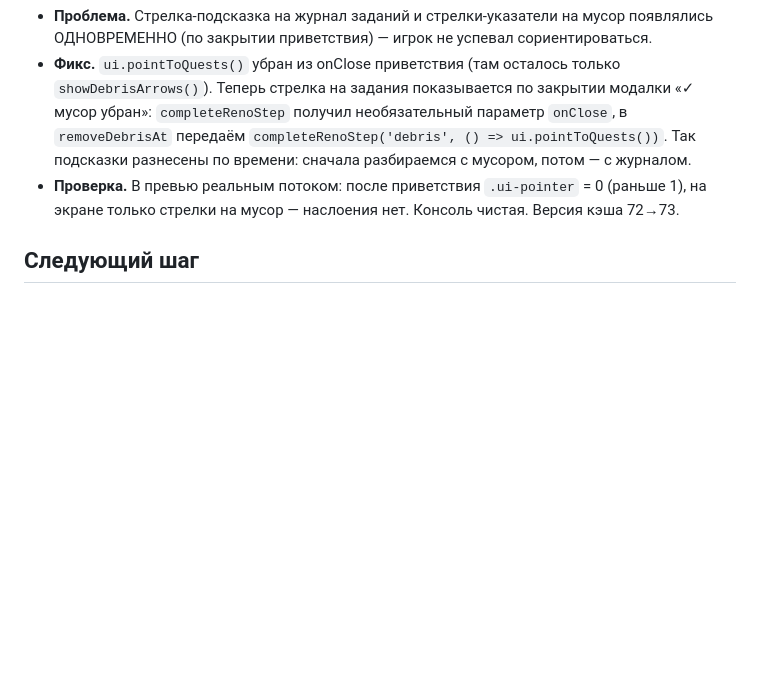
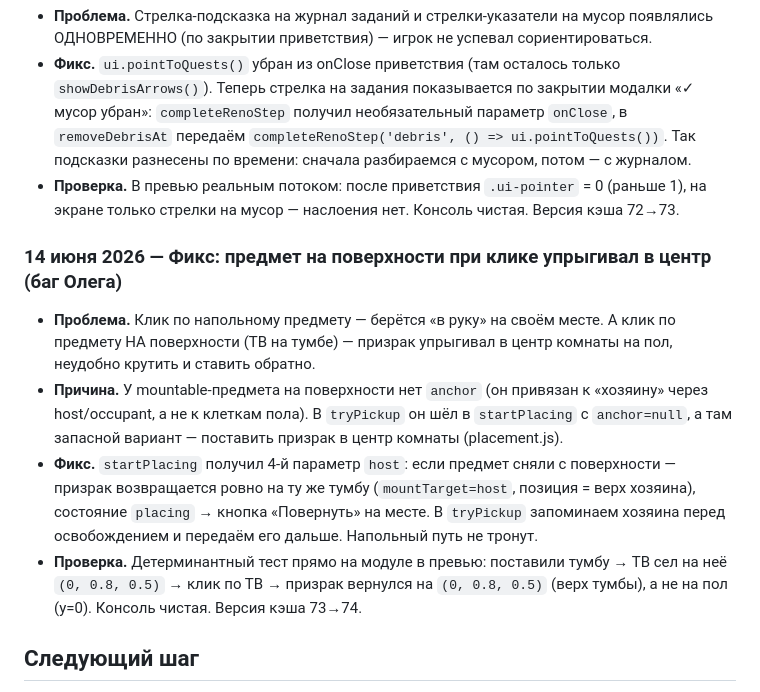
Before and after one commit to Olegk77777/novoselie, a Markdown page: PROGRESS.md, the part around the change. Drawn GitHub-style; blank space fills up the shorter version.

Commit message:
PROGRESS: запись о фиксе прыжка предмета с поверхности
Co-Authored-By: Claude Opus 4.8 (1M context) <noreply@anthropic.com>

```diff
--- a/PROGRESS.md
+++ b/PROGRESS.md
@@ -477,6 +477,12 @@
 - **Фикс.** `ui.pointToQuests()` убран из onClose приветствия (там осталось только `showDebrisArrows()`). Теперь стрелка на задания показывается по закрытии модалки «✓ мусор убран»: `completeRenoStep` получил необязательный параметр `onClose`, в `removeDebrisAt` передаём `completeRenoStep('debris', () => ui.pointToQuests())`. Так подсказки разнесены по времени: сначала разбираемся с мусором, потом — с журналом.
 - **Проверка.** В превью реальным потоком: после приветствия `.ui-pointer` = 0 (раньше 1), на экране только стрелки на мусор — наслоения нет. Консоль чистая. Версия кэша 72→73.
 
+### 14 июня 2026 — Фикс: предмет на поверхности при клике упрыгивал в центр (баг Олега)
+- **Проблема.** Клик по напольному предмету — берётся «в руку» на своём месте. А клик по предмету НА поверхности (ТВ на тумбе) — призрак упрыгивал в центр комнаты на пол, неудобно крутить и ставить обратно.
+- **Причина.** У mountable-предмета на поверхности нет `anchor` (он привязан к «хозяину» через host/occupant, а не к клеткам пола). В `tryPickup` он шёл в `startPlacing` с `anchor=null`, а там запасной вариант — поставить призрак в центр комнаты (placement.js).
+- **Фикс.** `startPlacing` получил 4-й параметр `host`: если предмет сняли с поверхности — призрак возвращается ровно на ту же тумбу (`mountTarget=host`, позиция = верх хозяина), состояние `placing` → кнопка «Повернуть» на месте. В `tryPickup` запоминаем хозяина перед освобождением и передаём его дальше. Напольный путь не тронут.
+- **Проверка.** Детерминантный тест прямо на модуле в превью: поставили тумбу → ТВ сел на неё `(0, 0.8, 0.5)` → клик по ТВ → призрак вернулся на `(0, 0.8, 0.5)` (верх тумбы), а не на пол (y=0). Консоль чистая. Версия кэша 73→74.
+
 ## Следующий шаг
 Закрыть v0.2: пройти все 10 квестов руками (Олег), отполировать тексты. Дальше v0.3: коллекция, вторая комната (открывается уютом), звук. По свету (если захочется): фаза 2 — отражающие поверхности (металл/хрусталь на MeshStandard), светящиеся декор-предметы (см. «Идеи на потом»). Мягкий bloom уже сделан (src/bloom.js).
 
```
